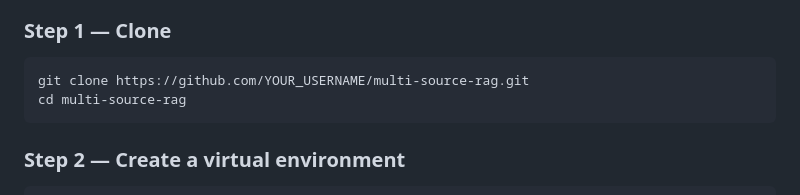
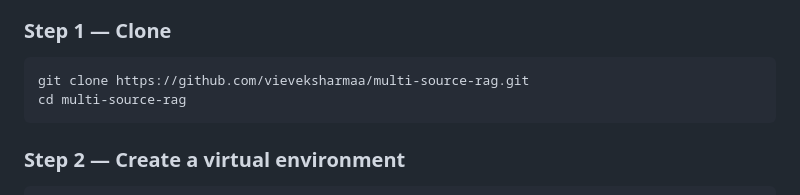
Before and after one commit to vivekjangiir/multi-source-rag, a Markdown page: README.md, the part around the change. GitHub-like rendering.

Commit message:
Update repository URL in README

````diff
--- a/README.md
+++ b/README.md
@@ -127,7 +127,7 @@ Source URL / File
 ### Step 1 — Clone
 
 ```bash
-git clone https://github.com/YOUR_USERNAME/multi-source-rag.git
+git clone https://github.com/vieveksharmaa/multi-source-rag.git
 cd multi-source-rag
 ```
 
````
